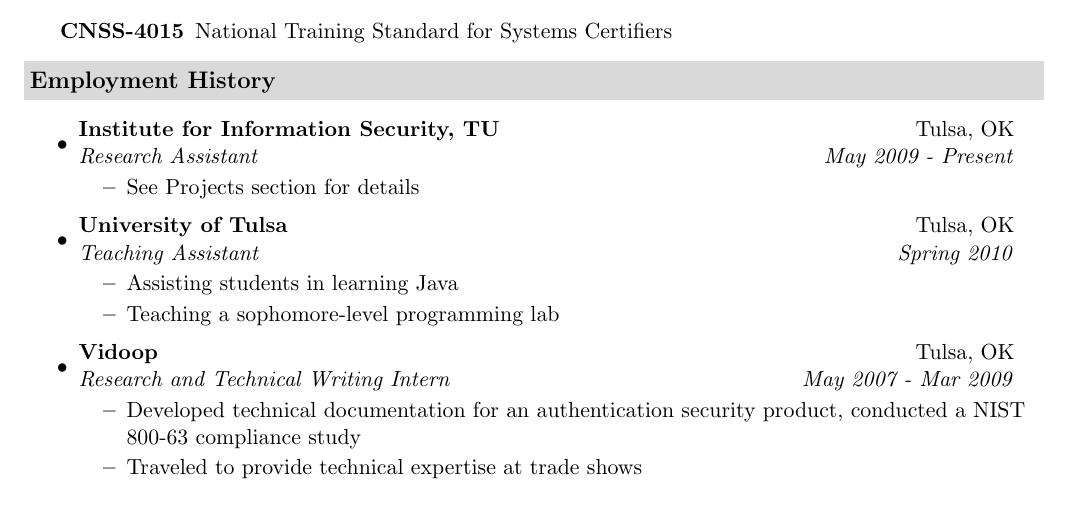
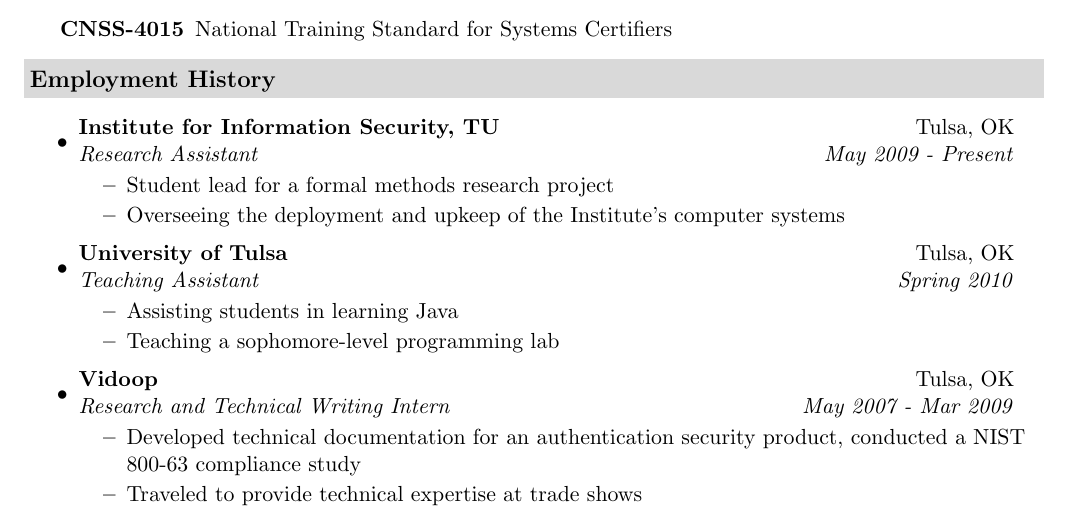
Before and after one commit to duplico/tucv, a LaTeX CV (my-resume.tex): part of page 1 of 6, cut so that both start at the same text. Compiled offline with pdfLaTeX.

Commit message:
Trunk largely ready. Still could use minipages for itemize sections.

```diff
--- a/my-resume.tex
+++ b/my-resume.tex
@@ -97,7 +97,8 @@
 \item
 	\ressubheading{Institute for Information Security, TU}{Tulsa, OK}{Research Assistant}{May 2009 - Present}
 	\begin{itemize}
-		\resitem{See Projects section for details}
+		\resitem{Student lead for a formal methods research project}
+		\resitem{Overseeing the deployment and upkeep of the Institute's computer systems}
 	\end{itemize}
 
 \item
```
Also changed, not shown: my-resume.pdf.
